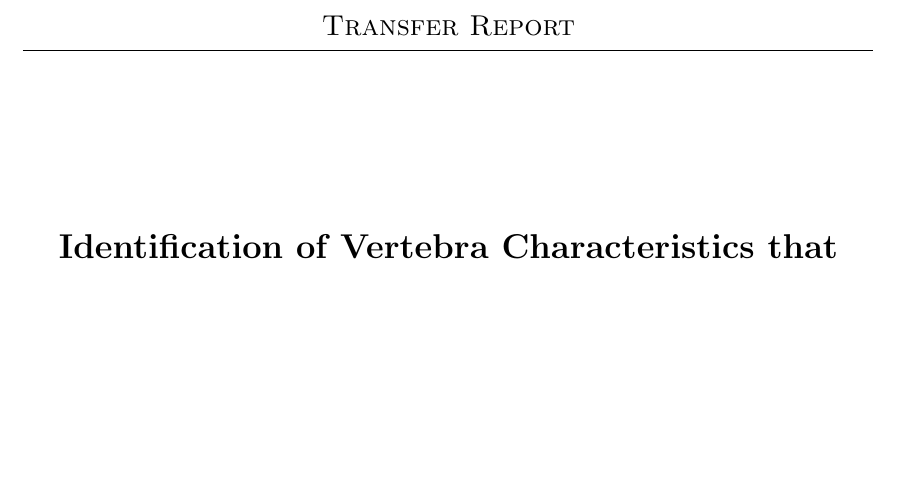
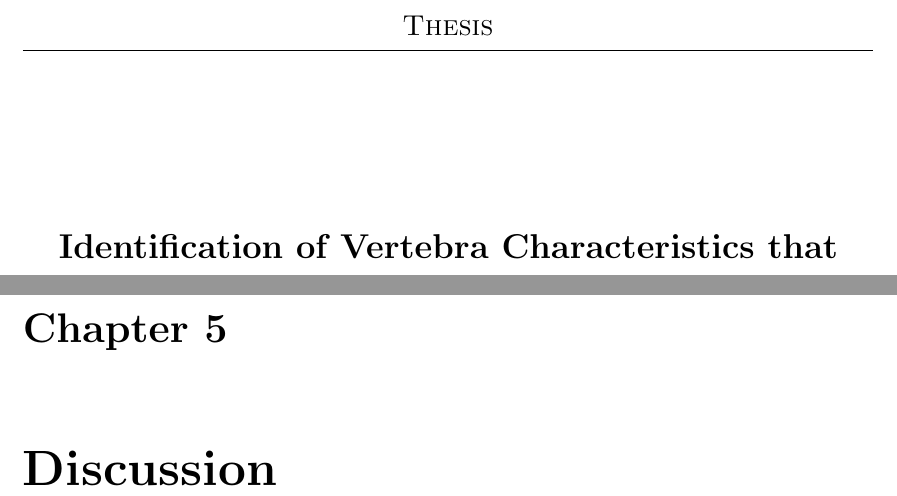
Before and after one commit to mngad/pythonPlotting, a LaTeX thesis (main.tex, which reads Chapters/Chapter_Disc.tex, Title.tex): part of page 1 of 162 before the commit and two parts of pages 1 and 153 of 162 after it, the two joined at a grey line, cut at the place of the change, the shorter picture padded with empty space. Compiled offline with pdfLaTeX; a LaTeX package or settings file that is missing is left out.

Commit message:
added discussion chapter

```diff
--- /dev/null
+++ b/Chapters/Chapter_Disc.tex
@@ -0,0 +1 @@
+\chapter{Discussion}
--- a/Title.tex
+++ b/Title.tex
@@ -3,7 +3,7 @@
 \center
 
 
-\textsc{\Large Transfer Report}\\[0.5cm]
+\textsc{\Large Thesis}\\[0.5cm]
 \hrule
 \vspace{3cm}
 
```
